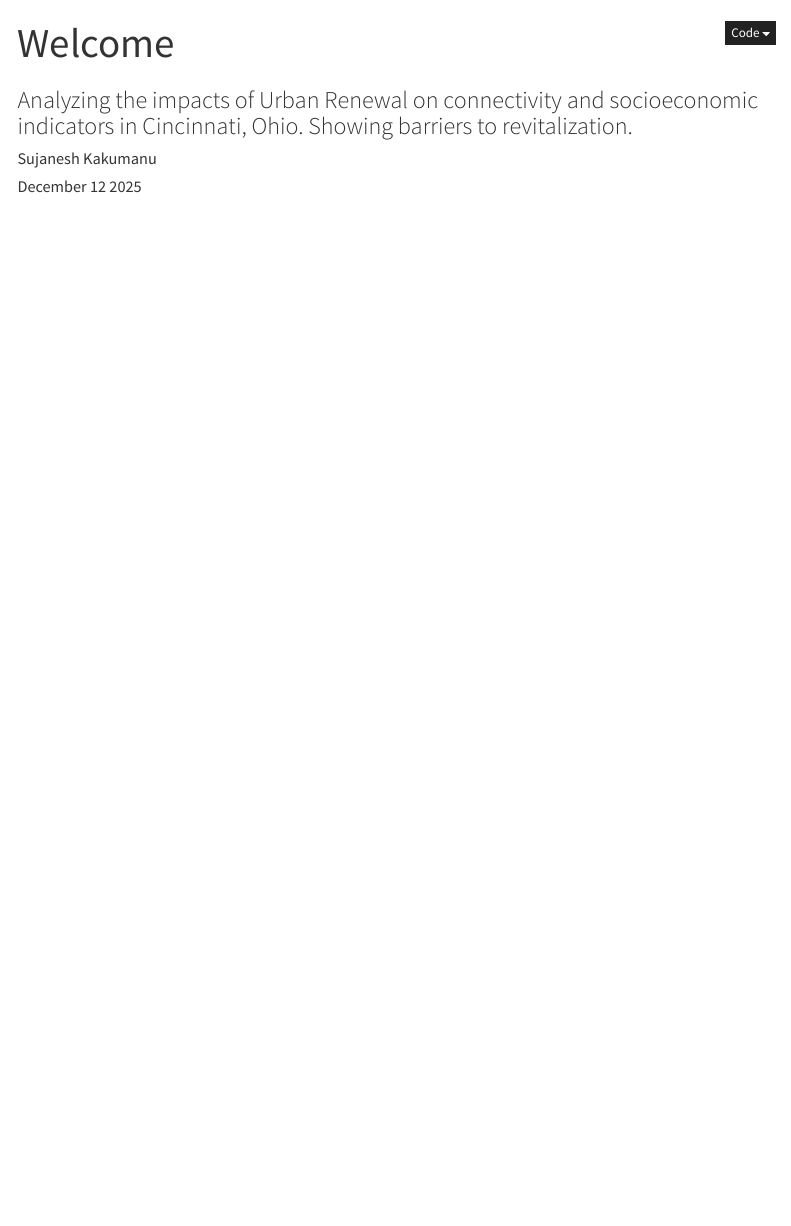
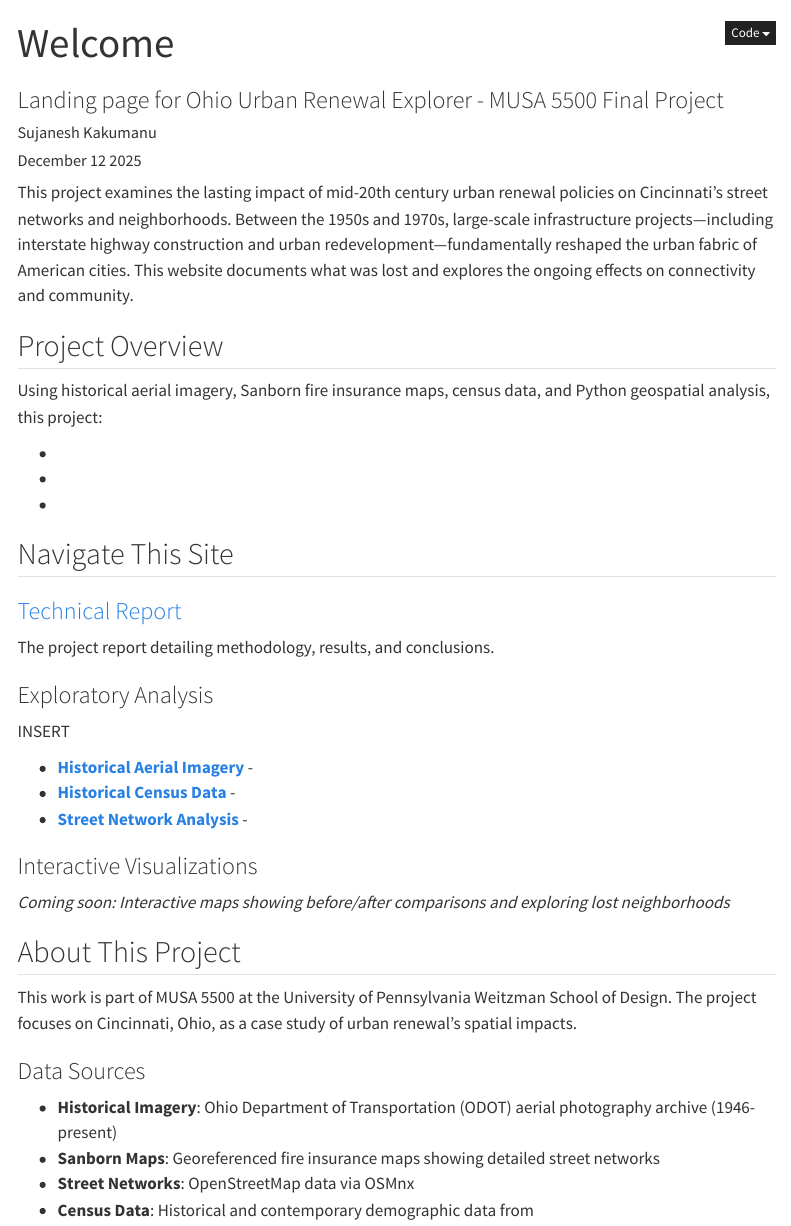
Before and after one commit to kakumanus/urban-renewal-explorer, a Quarto document (index.qmd): the page in a window 1100 px wide, from its top. Rendered offline with R 4.5, knitr and Pandoc in place of Quarto, with nearby package versions; menus at the side of the page are left out.

Commit message:
Quick file cleanup and update

```diff
--- a/_quarto.yml
+++ b/_quarto.yml
@@ -14,7 +14,9 @@ website:
     left:
       - text: "Technical Report"
         href: report.qmd
-      - text: "Exploratory Analysis"
+      - text: "Interactive Component"
+        href: interactive.ipynb
+      - text: "Exploratory Code"
         menu:
           - text: "Aerial Imagery"
             href: exploratory-analysis/historical-aerial-imagery.ipynb
--- a/index.qmd
+++ b/index.qmd
@@ -1,6 +1,6 @@
 ---
 title: "Welcome"
-subtitle: "Analyzing the impacts of Urban Renewal on connectivity and socioeconomic indicators in Cincinnati, Ohio. Showing barriers to revitalization."
+subtitle: "Landing page for Ohio Urban Renewal Explorer - MUSA 5500 Final Project"
 author: "Sujanesh Kakumanu"
 date: December 12 2025
 format:
@@ -10 +9,38 @@ jupyter: geospatial
 ---
+
+This project examines the lasting impact of mid-20th century urban renewal policies on Cincinnati's street networks and neighborhoods. Between the 1950s and 1970s, large-scale infrastructure projects—including interstate highway construction and urban redevelopment—fundamentally reshaped the urban fabric of American cities. This website documents what was lost and explores the ongoing effects on connectivity and community.
+
+## Project Overview
+
+Using historical aerial imagery, Sanborn fire insurance maps, census data, and Python geospatial analysis, this project:
+
+-
+-
+-
+
+
+## Navigate This Site
+
+### [Technical Report](report.qmd)
+The project report detailing methodology, results, and conclusions.
+
+### Exploratory Analysis
+INSERT
+
+- [**Historical Aerial Imagery**](exploratory-analysis/historical-aerial-imagery.ipynb) -
+- [**Historical Census Data**](exploratory-analysis/census-data.ipynb) -
+- [**Street Network Analysis**](exploratory-analysis/osmnx-exploration.ipynb) -
+
+### Interactive Visualizations
+*Coming soon: Interactive maps showing before/after comparisons and exploring lost neighborhoods*
+
+## About This Project
+
+This work is part of MUSA 5500 at the University of Pennsylvania Weitzman School of Design. The project focuses on Cincinnati, Ohio, as a case study of urban renewal's spatial impacts.
+
+### Data Sources
+
+- **Historical Imagery**: Ohio Department of Transportation (ODOT) aerial photography archive (1946-present)
+- **Sanborn Maps**: Georeferenced fire insurance maps showing detailed street networks
+- **Street Networks**: OpenStreetMap data via OSMnx
+- **Census Data**: Historical and contemporary demographic data from
```
Also changed, not shown: docs/search.json, index.qmd (1 more changed lines), 7 other files.
